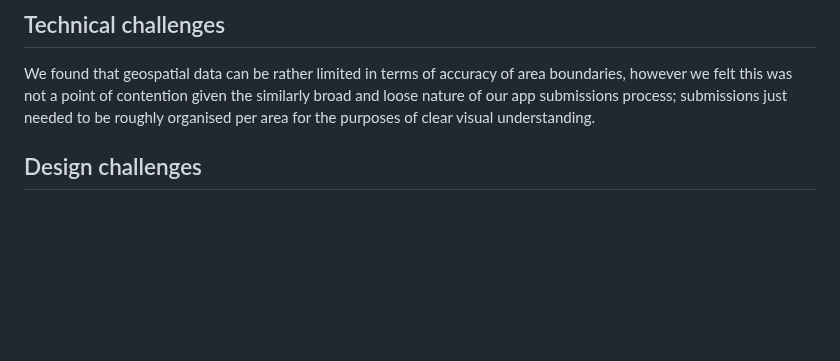
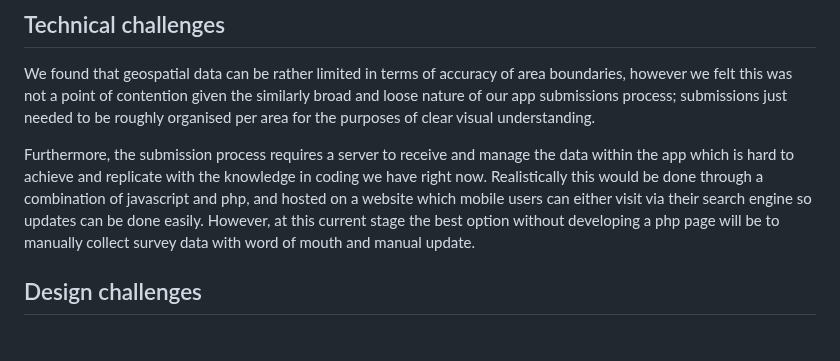
Before and after one commit to NU-Digital-Cultures/Trout, a Markdown page: README.md, the part around the change. Rendered like a GitHub page; blank space fills up the shorter version.

Commit message:
Update README.md
updated technical challenges

```diff
--- a/README.md
+++ b/README.md
@@ -220,6 +220,8 @@ Moreover, having publicly available data for regions
 
 ## Technical challenges
 We found that geospatial data can be rather limited in terms of accuracy of area boundaries, however we felt this was not a point of contention given the similarly broad and loose nature of our app submissions process; submissions just needed to be roughly organised per area for the purposes of clear visual understanding.
+
+Furthermore, the submission process requires a server to receive and manage the data within the app which is hard to achieve and replicate with the knowledge in coding we have right now. Realistically this would be done through a combination of javascript and php, and hosted on a website which mobile users can either visit via their search engine so updates can be done easily. However, at this current stage the best option without developing a php page will be to manually collect survey data with word of mouth and manual update.
 <br>
 
 ## Design challenges
```
